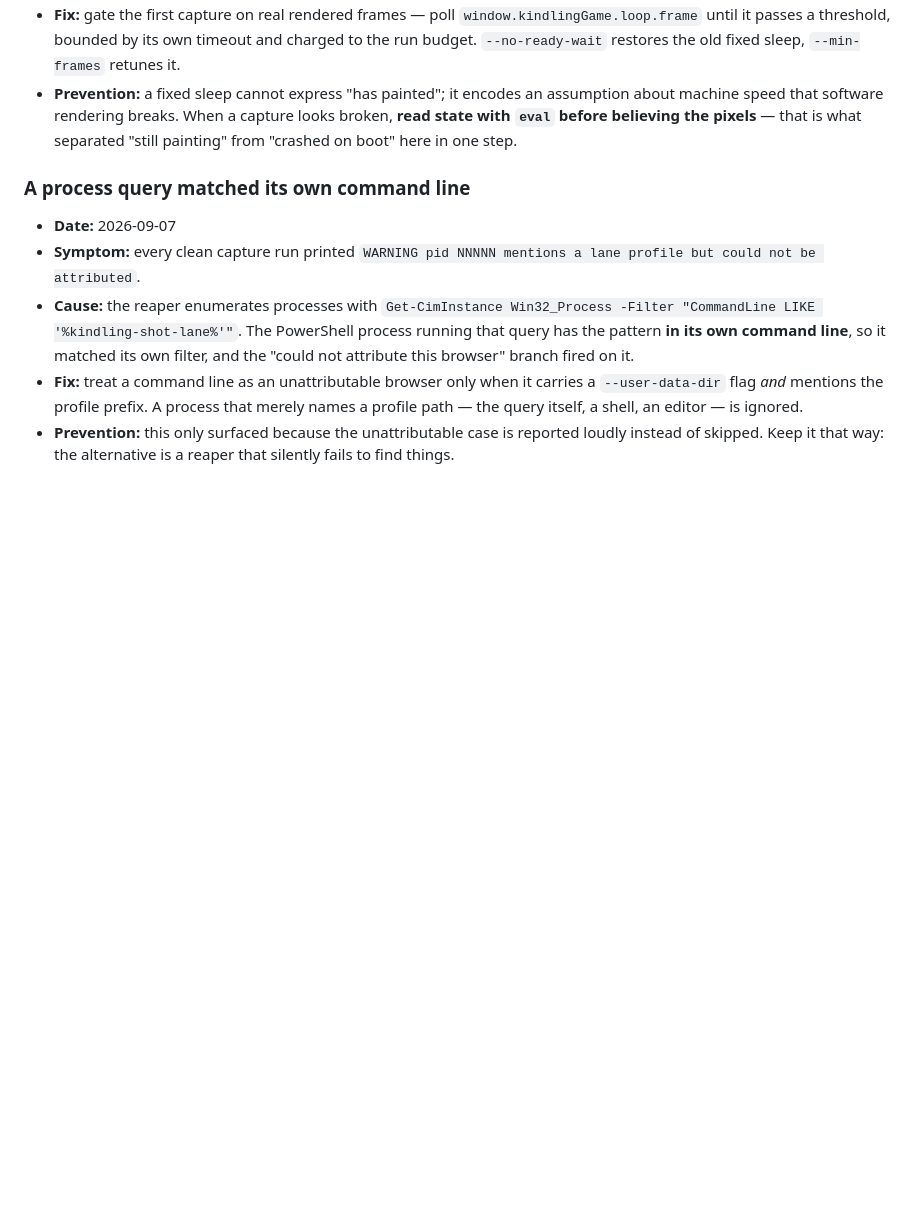
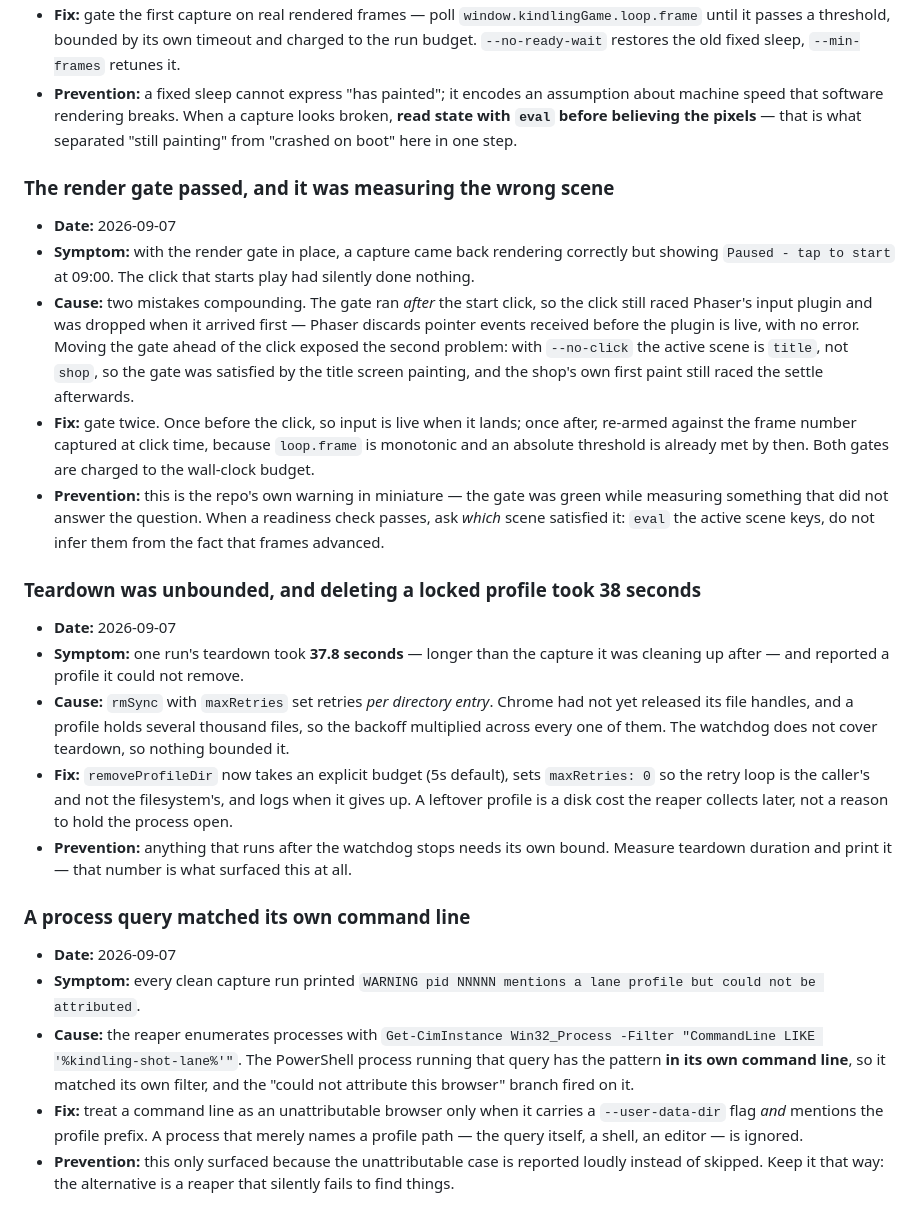
Before and after one commit to XylarDark/KindlingGame, a Markdown page: docs/KNOWN_ERRORS.md, the part around the change. GitHub-like rendering; blank space fills up the shorter version.

Commit message:
docs: record the swallowed start click, unbounded teardown and pinned dev port
Co-authored-by: Cursor <cursoragent@cursor.com>

```diff
--- a/docs/KNOWN_ERRORS.md
+++ b/docs/KNOWN_ERRORS.md
@@ -78,6 +78,22 @@
 - **Fix:** gate the first capture on real rendered frames — poll `window.kindlingGame.loop.frame` until it passes a threshold, bounded by its own timeout and charged to the run budget. `--no-ready-wait` restores the old fixed sleep, `--min-frames` retunes it.
 - **Prevention:** a fixed sleep cannot express "has painted"; it encodes an assumption about machine speed that software rendering breaks. When a capture looks broken, **read state with `eval` before believing the pixels** — that is what separated "still painting" from "crashed on boot" here in one step.
 
+### The render gate passed, and it was measuring the wrong scene
+
+- **Date:** 2026-09-07
+- **Symptom:** with the render gate in place, a capture came back rendering correctly but showing `Paused - tap to start` at 09:00. The click that starts play had silently done nothing.
+- **Cause:** two mistakes compounding. The gate ran *after* the start click, so the click still raced Phaser's input plugin and was dropped when it arrived first — Phaser discards pointer events received before the plugin is live, with no error. Moving the gate ahead of the click exposed the second problem: with `--no-click` the active scene is `title`, not `shop`, so the gate was satisfied by the title screen painting, and the shop's own first paint still raced the settle afterwards.
+- **Fix:** gate twice. Once before the click, so input is live when it lands; once after, re-armed against the frame number captured at click time, because `loop.frame` is monotonic and an absolute threshold is already met by then. Both gates are charged to the wall-clock budget.
+- **Prevention:** this is the repo's own warning in miniature — the gate was green while measuring something that did not answer the question. When a readiness check passes, ask *which* scene satisfied it: `eval` the active scene keys, do not infer them from the fact that frames advanced.
+
+### Teardown was unbounded, and deleting a locked profile took 38 seconds
+
+- **Date:** 2026-09-07
+- **Symptom:** one run's teardown took **37.8 seconds** — longer than the capture it was cleaning up after — and reported a profile it could not remove.
+- **Cause:** `rmSync` with `maxRetries` set retries *per directory entry*. Chrome had not yet released its file handles, and a profile holds several thousand files, so the backoff multiplied across every one of them. The watchdog does not cover teardown, so nothing bounded it.
+- **Fix:** `removeProfileDir` now takes an explicit budget (5s default), sets `maxRetries: 0` so the retry loop is the caller's and not the filesystem's, and logs when it gives up. A leftover profile is a disk cost the reaper collects later, not a reason to hold the process open.
+- **Prevention:** anything that runs after the watchdog stops needs its own bound. Measure teardown duration and print it — that number is what surfaced this at all.
+
 ### A process query matched its own command line
 
 - **Date:** 2026-09-07
```
Also changed, not shown: docs/operational/automation-gaps.md (+10 -2 lines).
